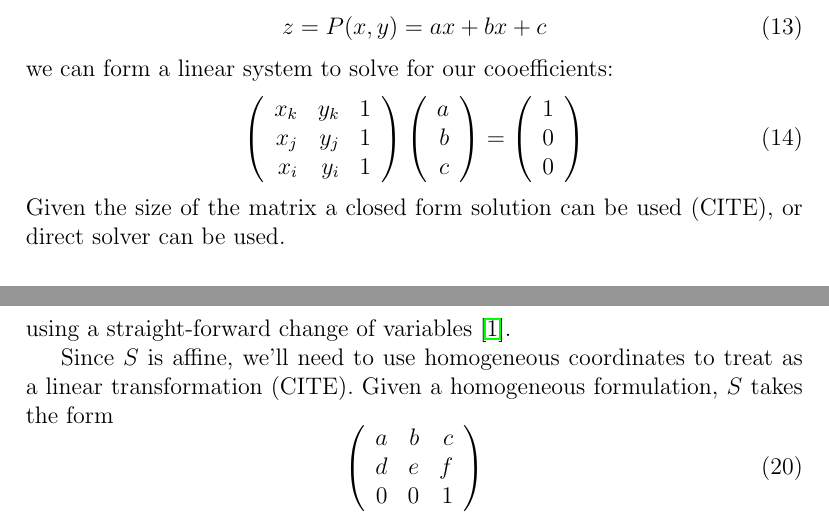
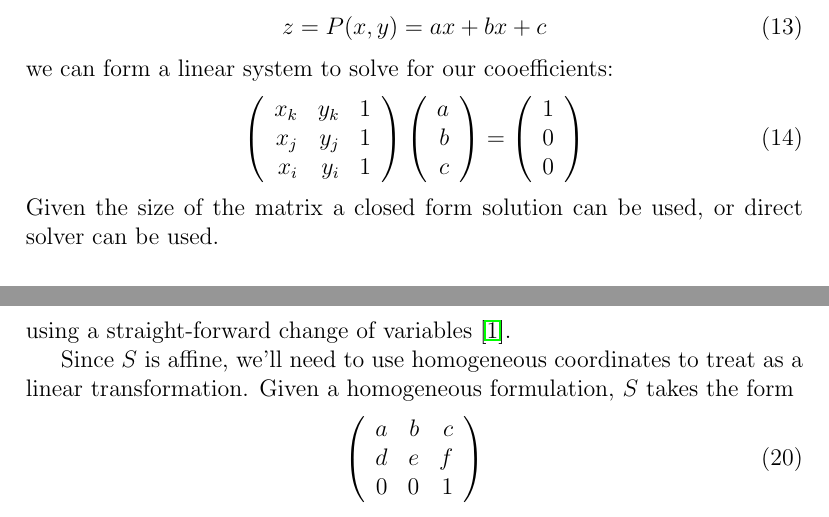
Before and after one commit to chipbell4/math_6640_project, a LaTeX paper (paper/main.tex, which reads paper/fem/defining_phi.tex, paper/fem/formation_of_m.tex): two parts of pages 4 and 5 of 8, joined at a grey line, cut so that both start at the same text. Compiled offline with pdfLaTeX.

Commit message:
Removing some unneeded cites

```diff
--- a/paper/fem/defining_phi.tex
+++ b/paper/fem/defining_phi.tex
@@ -21,4 +21,4 @@ we can form a linear system to solve for our cooefficients:
 =
 \mat{1 \\ 0 \\ 0}
 \end{equation}
-Given the size of the matrix a closed form solution can be used (CITE), or direct solver can be used.
+Given the size of the matrix a closed form solution can be used, or direct solver can be used.
--- a/paper/fem/formation_of_m.tex
+++ b/paper/fem/formation_of_m.tex
@@ -25,7 +25,7 @@ by transforming to this new $(u,v)$ space our integral becomes
 \end{equation}
 using a straight-forward change of variables \cite{change_of_variables}.
 
-Since $S$ is affine, we'll need to use homogeneous coordinates to treat as a linear transformation (CITE). Given a homogeneous
+Since $S$ is affine, we'll need to use homogeneous coordinates to treat as a linear transformation. Given a homogeneous
 formulation, $S$ takes the form
 \begin{equation}
 \mat{ a & b & c \\ d & e & f \\ 0 & 0 & 1 }
```
